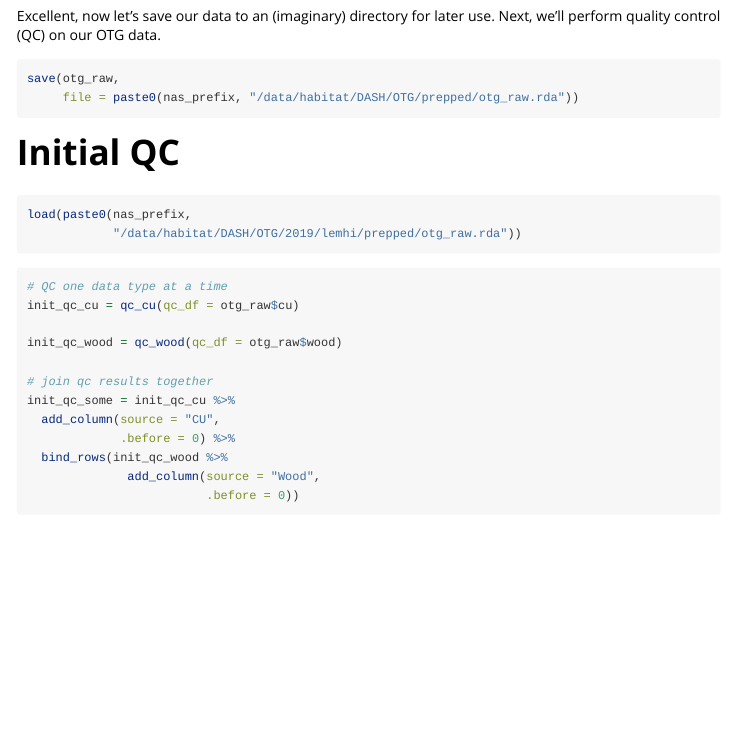
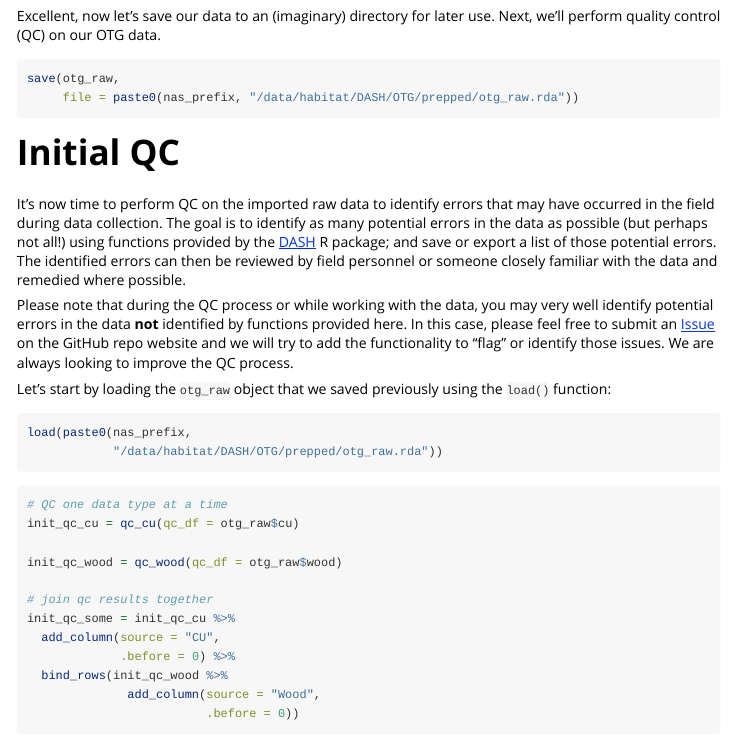
Before and after one commit to Mount-Hood-Environmental/DASH, an R Markdown document (vignettes/otg-import-qc.Rmd): the page in a window 1100 px wide, from 4040 px down. Rendered offline with R 4.5, knitr and Pandoc, with nearby package versions; some code elsewhere in the file could not run offline; long lines of code are wrapped; common packages that the code uses without loading them are loaded.

Commit message:
vignette progress

````diff
--- a/vignettes/otg-import-qc.Rmd
+++ b/vignettes/otg-import-qc.Rmd
@@ -158,9 +158,15 @@ save(otg_raw,
 
 # Initial QC
 
+It's now time to perform QC on the imported raw data to identify errors that may have occurred in the field during data collection. The goal is to identify as many potential errors in the data as possible (but perhaps not all!) using functions provided by the [DASH](https://github.com/BiomarkABS/DASH) R package; and save or export a list of those potential errors. The identified errors can then be reviewed by field personnel or someone closely familiar with the data and remedied where possible.
+
+Please note that during the QC process or while working with the data, you may very well identify potential errors in the data **not** identified by functions provided here. In this case, please feel free to submit an [Issue](https://github.com/BiomarkABS/DASH/issues) on the GitHub repo website and we will try to add the functionality to "flag" or identify those issues. We are always looking to improve the QC process.
+
+Let's start by loading the `otg_raw` object that we saved previously using the `load()` function:
+
 ```{r fake-load-raw-otg, eval = F}
 load(paste0(nas_prefix,
-            "/data/habitat/DASH/OTG/2019/lemhi/prepped/otg_raw.rda"))
+            "/data/habitat/DASH/OTG/prepped/otg_raw.rda"))
 
 ```
 
````
